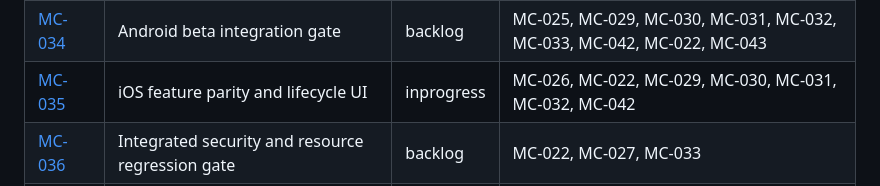
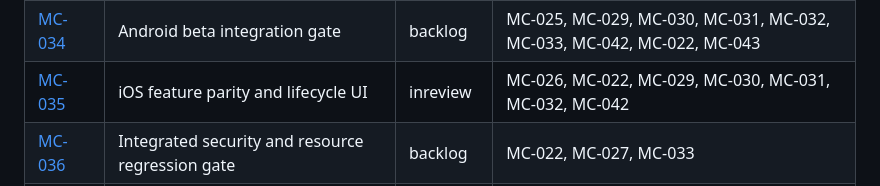
Before and after one commit to wickesjon/meshChat, a Markdown page: docs/ticketboard/README.md, the part around the change. GitHub-like rendering.

Commit message:
MC-035: submit iOS feature parity for review

```diff
--- a/docs/ticketboard/README.md
+++ b/docs/ticketboard/README.md
@@ -51,7 +51,7 @@ After edits run `python tests/ticketboard/validate.py --write`; then run `python
 | [MC-032](complete/MC-032-supporter-entitlements-and-accessible-cosmetics.md) | Supporter entitlements and accessible cosmetics | complete | MC-028, MC-006 |
 | [MC-033](complete/MC-033-android-phone-beacon-mode.md) | Android phone Beacon Mode | complete | MC-024, MC-018, MC-028 |
 | [MC-034](backlog/MC-034-android-beta-integration-gate.md) | Android beta integration gate | backlog | MC-025, MC-029, MC-030, MC-031, MC-032, MC-033, MC-042, MC-022, MC-043 |
-| [MC-035](inprogress/MC-035-ios-feature-parity-and-lifecycle-ui.md) | iOS feature parity and lifecycle UI | inprogress | MC-026, MC-022, MC-029, MC-030, MC-031, MC-032, MC-042 |
+| [MC-035](inreview/MC-035-ios-feature-parity-and-lifecycle-ui.md) | iOS feature parity and lifecycle UI | inreview | MC-026, MC-022, MC-029, MC-030, MC-031, MC-032, MC-042 |
 | [MC-036](backlog/MC-036-integrated-security-and-resource-regression-gate.md) | Integrated security and resource regression gate | backlog | MC-022, MC-027, MC-033 |
 | [MC-037](backlog/MC-037-independent-security-assessment-and-remediation.md) | Independent security assessment and remediation | backlog | MC-034, MC-035, MC-036, MC-044 |
 | [MC-038](backlog/MC-038-mixed-platform-scale-and-battery-field-validation.md) | Mixed-platform scale and battery field validation | backlog | MC-034, MC-035, MC-036 |
```
Also changed, not shown: 2 other files.
